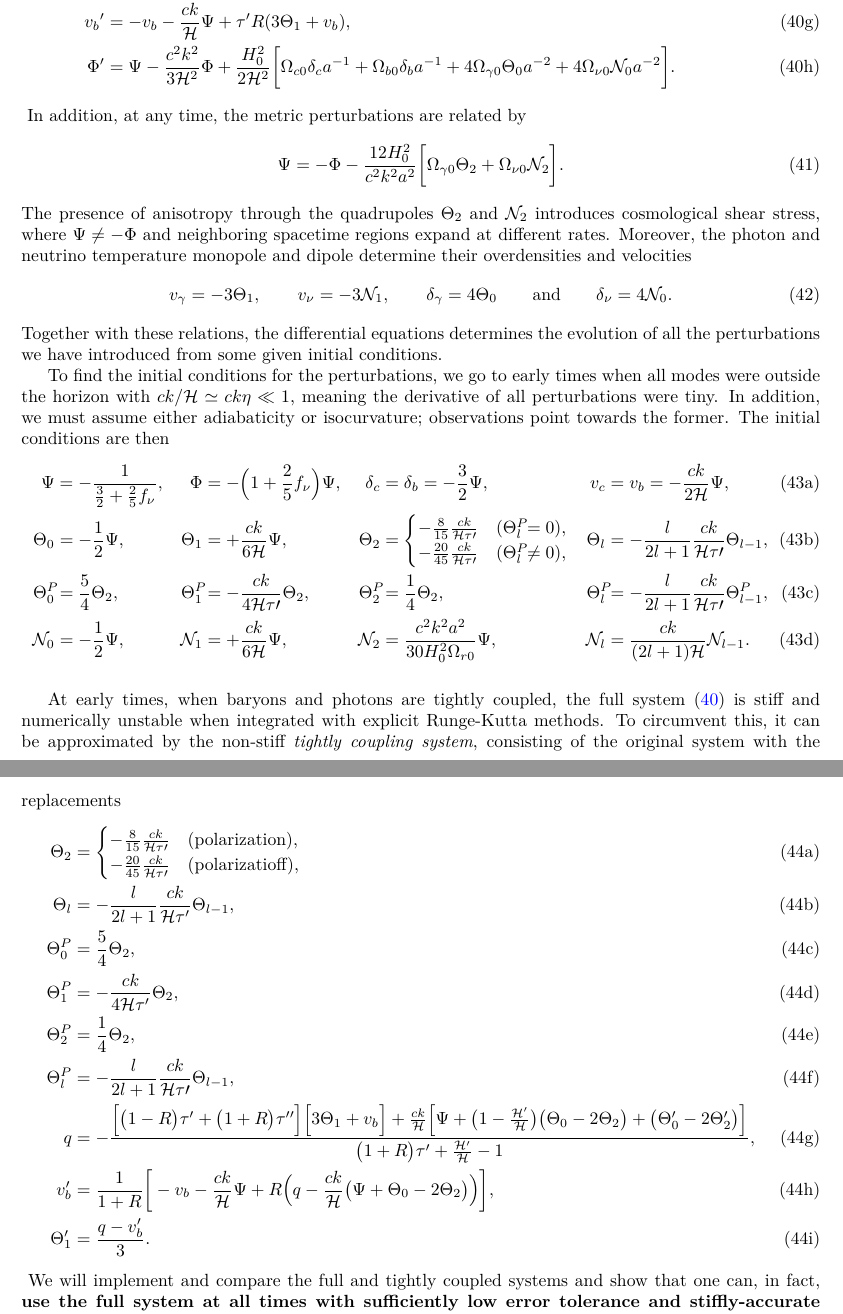
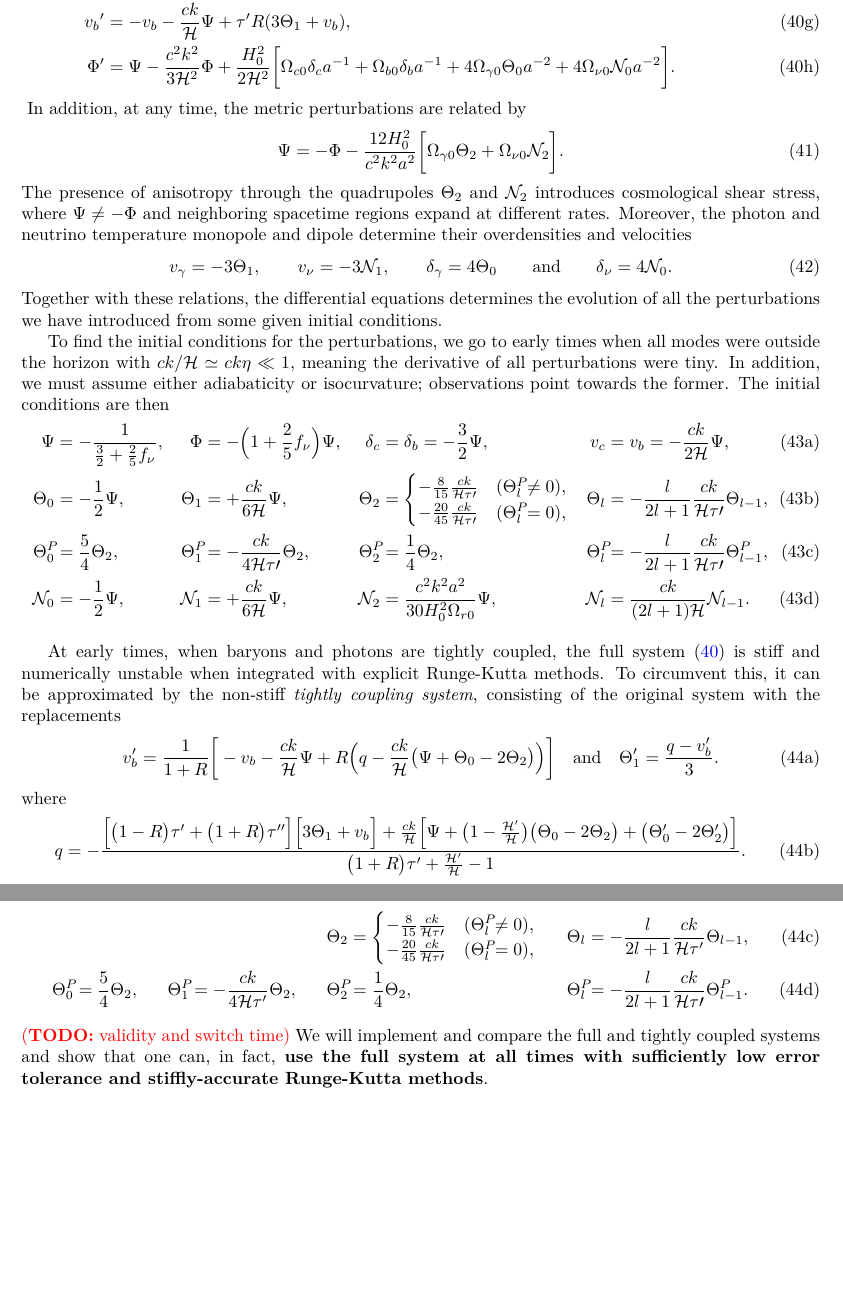
Before and after one commit to hersle/COMBO.jl, a LaTeX document (report/report.tex): two parts of pages 15 and 16 of 20, joined at a grey line, cut so that both start at the same text, the shorter picture padded with empty space. Compiled offline with XeLaTeX.

Commit message:
Compress tight system

```diff
--- a/report/report.tex
+++ b/report/report.tex
@@ -972,7 +972,7 @@ The initial conditions are then
 	v_c &= v_b = -\frac{ck}{2\mathcal{H}} \Psi, \\
 	\Theta_0 &= -\frac12 \Psi, &
 	\Theta_1 &= +\frac{ck}{6\mathcal{H}} \Psi, &
-	\Theta_2 &= \begin{cases} -\frac{8}{15} \frac{ck}{\mathcal{H} \tau\prime} & (\Theta^{\mathrlap{P}}_l=0), \\ -\frac{20}{45} \frac{ck}{\mathcal{H} \tau\prime} & (\Theta^{\mathrlap{P}}_l \neq 0), \end{cases} &
+	\Theta_2 &= \begin{cases} -\frac{8}{15} \frac{ck}{\mathcal{H} \tau\prime} & (\Theta^{\mathrlap{P}}_l \neq 0), \\ -\frac{20}{45} \frac{ck}{\mathcal{H} \tau\prime} & (\Theta^{\mathrlap{P}}_l = 0), \end{cases} &
 	\Theta_l &= -\frac{l}{2l+1} \frac{ck}{\mathcal{H} \tau\prime} \Theta_{l-1}, \\
 	\Theta^{\mathrlap{P}}_0 &= \frac54 \Theta_2, &
 	\Theta^{\mathrlap{P}}_1 &= -\frac{ck}{4\mathcal{H}\tau\prime} \Theta_2, &
@@ -992,19 +992,27 @@ the full system \eqref{eq_perturb_full} is stiff and numerically unstable when i
 To circumvent this, it can be approximated by the non-stiff \emph{tightly coupling system},
 consisting of the original system with the replacements
 \begin{subequations}
+\begin{equation}
+	v_b^\prime = \frac{1}{1+R} \bigg[ -v_b - \frac{ck}{\aH} \Psi + R \Big( q - \frac{ck}{\aH} \big(\Psi + \Theta_0 - 2 \Theta_2 \big) \Big) \bigg]
+	\quad \text{and} \quad
+	\Theta_1^\prime = \frac{q - v_b^\prime}{3}.
+\label{eq_perturb_tight}
+\end{equation}
+where
+\begin{equation}
+	q = - \frac{\Big[\big(1-R\big)\tau^\prime+\big(1+R\big)\tau^{\prime\prime}\Big] \Big[ 3\Theta_1+v_b \Big] + \frac{ck}{\aH} \Big[ \Psi + \big(1-\frac{\aH^\prime}{\aH}\big)\big(\Theta_0-2\Theta_2\big) + \big(\Theta_0^\prime - 2 \Theta_2^\prime\big) \Big]}{\big(1+R\big)\tau^\prime + \frac{\aH^\prime}{\aH}-1}.
+\end{equation}
+Moreover, instead of evolving all $\Theta_l$ and $\Theta^P_l$, they are taken from the relations
 \begin{align}
-	\Theta_2   &= \begin{cases} -\frac{8}{15} \frac{ck}{\mathcal{H} \tau\prime} & \text{(polarization)}, \\ -\frac{20}{45} \frac{ck}{\mathcal{H} \tau\prime} & \text{(polarizatioff),} \end{cases} \\
+	&&&& \Theta_2   &= \begin{cases} -\frac{8}{15} \frac{ck}{\mathcal{H} \tau\prime} & (\Theta^{\mathrlap{P}}_l \neq 0), \\ -\frac{20}{45} \frac{ck}{\mathcal{H} \tau\prime} & (\Theta^{\mathrlap{P}}_l=0), \end{cases} &
 	\Theta_l   &= -\frac{l}{2l+1} \frac{ck}{\aH \tau^\prime} \Theta_{l-1}, \\
-	\Theta^P_0 &= \frac54 \Theta_2 , \\
-	\Theta^P_1 &= -\frac{ck}{4\aH \tau^\prime} \Theta_2 , \\
-	\Theta^P_2 &= \frac14 \Theta_2 , \\
-	\Theta^P_l &= -\frac{l}{2l+1} \frac{ck}{\mathcal{H} \tau\prime} \Theta_{l-1}, \\
-	q &= - \frac{\Big[\big(1-R\big)\tau^\prime+\big(1+R\big)\tau^{\prime\prime}\Big] \Big[ 3\Theta_1+v_b \Big] + \frac{ck}{\aH} \Big[ \Psi + \big(1-\frac{\aH^\prime}{\aH}\big)\big(\Theta_0-2\Theta_2\big) + \big(\Theta_0^\prime - 2 \Theta_2^\prime\big) \Big]}{\big(1+R\big)\tau^\prime + \frac{\aH^\prime}{\aH}-1}, \\
-	v_b^\prime &= \frac{1}{1+R} \bigg[ -v_b - \frac{ck}{\aH} \Psi + R \Big( q - \frac{ck}{\aH} \big(\Psi + \Theta_0 - 2 \Theta_2 \big) \Big) \bigg], \\
-	\Theta_1^\prime &= \frac{q - v_b^\prime}{3}.
+	\Theta^{\mathrlap{P}}_0 &= \frac54 \Theta_2 , &
+	\Theta^{\mathrlap{P}}_1 &= -\frac{ck}{4\aH \tau^\prime} \Theta_2 , &
+	\Theta^{\mathrlap{P}}_2 &= \frac14 \Theta_2 , &
+	\Theta^{\mathrlap{P}}_l &= -\frac{l}{2l+1} \frac{ck}{\mathcal{H} \tau\prime} \Theta^{\mathrlap{P}}_{l-1}.
 \end{align}
-\label{eq_perturb_tight}
 \end{subequations}
+\TODO{validity and switch time}
 We will implement and compare the full and tightly coupled systems
 and show that one can, in fact,
 \textbf{use the full system at all times with sufficiently low error tolerance and stiffly-accurate Runge-Kutta methods}.
```
